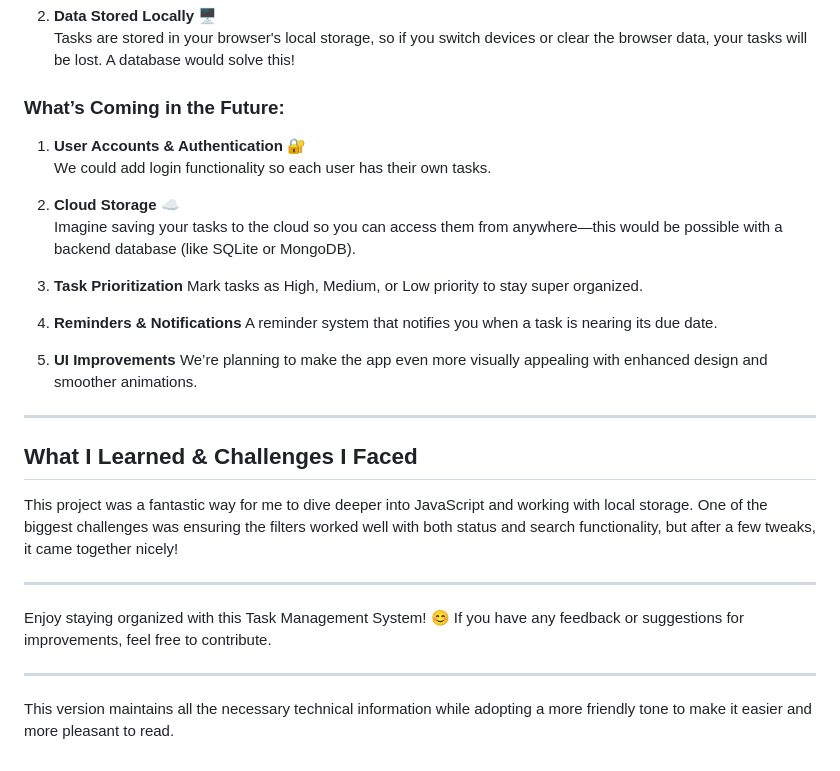
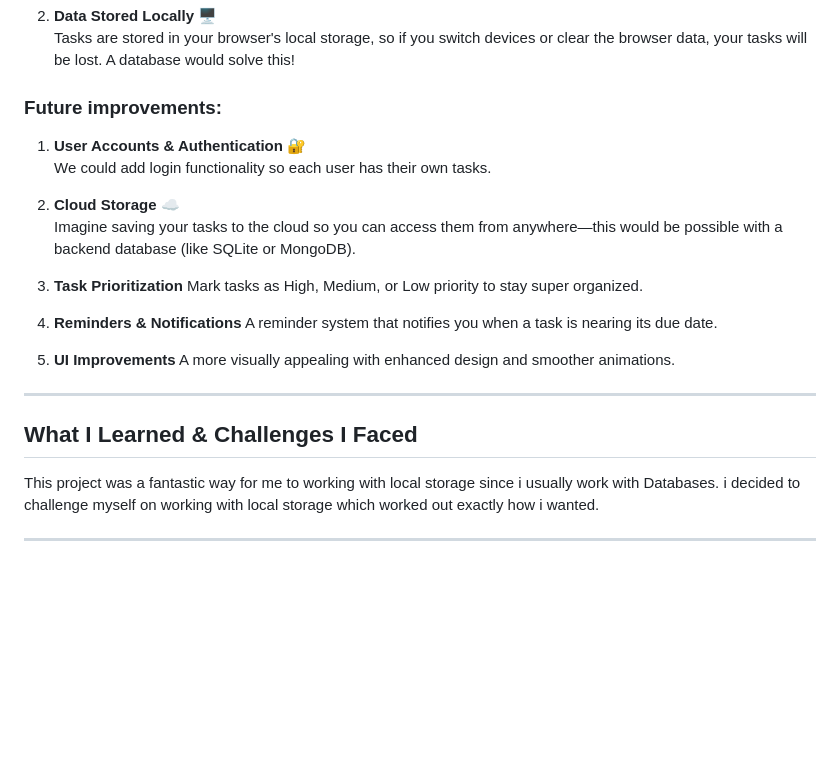
Before and after one commit to ntazindanormand/TaskManagementSystem-, a Markdown page: README.md, the part around the change printed below. GitHub-like rendering; blank space fills up the shorter version.

```diff
--- a/README.md
+++ b/README.md
@@ -69,7 +69,7 @@ All you need is a modern web browser (like Google Chrome, Firefox, or Safari). N
 2. **Data Stored Locally** 🖥️
    Tasks are stored in your browser's local storage, so if you switch devices or clear the browser data, your tasks will be lost. A database would solve this!
 
-### What’s Coming in the Future:
+### Future improvements:
 1. **User Accounts & Authentication** 🔐
    We could add login functionality so each user has their own tasks.
 
@@ -83,19 +83,13 @@ All you need is a modern web browser (like Google Chrome, Firefox, or Safari). N
    A reminder system that notifies you when a task is nearing its due date.
 
 5. **UI Improvements**
-   We’re planning to make the app even more visually appealing with enhanced design and smoother animations.
+  A more visually appealing with enhanced design and smoother animations.
 
 ---
 
 ##  What I Learned & Challenges I Faced
 
 
-This project was a fantastic way for me to dive deeper into JavaScript and working with local storage. One of the biggest challenges was ensuring the filters worked well with both status and search functionality, but after a few tweaks, it came together nicely!
+This project was a fantastic way for me to  working with local storage since i usually work with Databases. i decided to challenge myself on working with local storage which worked out exactly how i wanted.
 
 ---
-
-Enjoy staying organized with this Task Management System! 😊 If you have any feedback or suggestions for improvements, feel free to contribute.
-
----
-
-This version maintains all the necessary technical information while adopting a more friendly tone to make it easier and more pleasant to read.
```
Also changed, not shown: other parts of README.md (+9 -9 lines).
